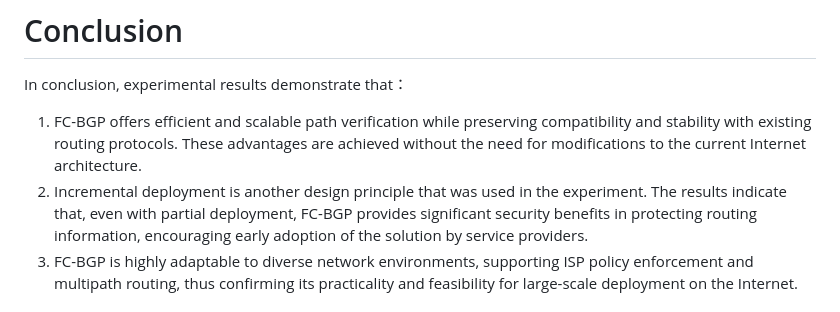
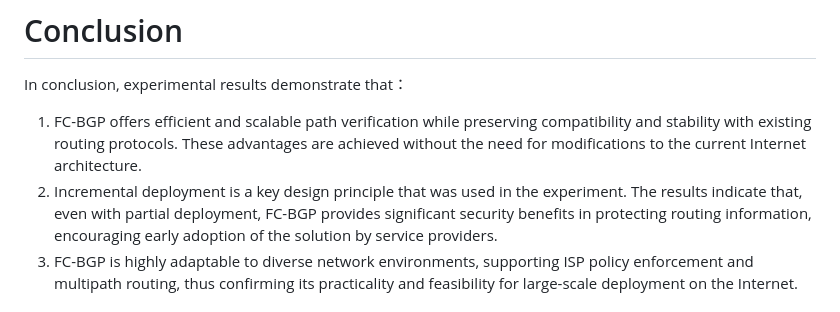
Before and after one commit to FCBGP/FCBGP-experiment, a Markdown page: draft-li-fcbgp-experiment.md, the part around the change. Rendered like a GitHub page.

```diff
--- a/draft-li-fcbgp-experiment.md
+++ b/draft-li-fcbgp-experiment.md
@@ -240,7 +240,7 @@ Given a deployment rate r, we randomly select the r% ASes to upgrade any one of
 In conclusion, experimental results demonstrate that：
 
 1. FC-BGP offers efficient and scalable path verification while preserving compatibility and stability with existing routing protocols. These advantages are achieved without the need for modifications to the current Internet architecture.
-2. Incremental deployment is another design principle that was used in the experiment. The results indicate that, even with partial deployment, FC-BGP provides significant security benefits in protecting routing information, encouraging early adoption of the solution by service providers.
+2. Incremental deployment is a key design principle that was used in the experiment. The results indicate that, even with partial deployment, FC-BGP provides significant security benefits in protecting routing information, encouraging early adoption of the solution by service providers.
 3. FC-BGP is highly adaptable to diverse network environments, supporting ISP policy enforcement and multipath routing, thus confirming its practicality and feasibility for large-scale deployment on the Internet.
 
 # Security Considerations
```
